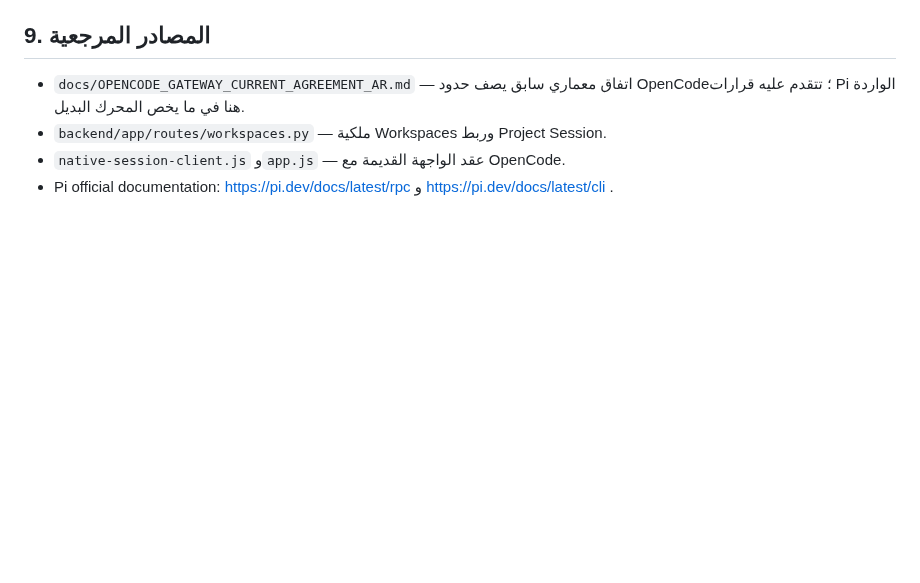
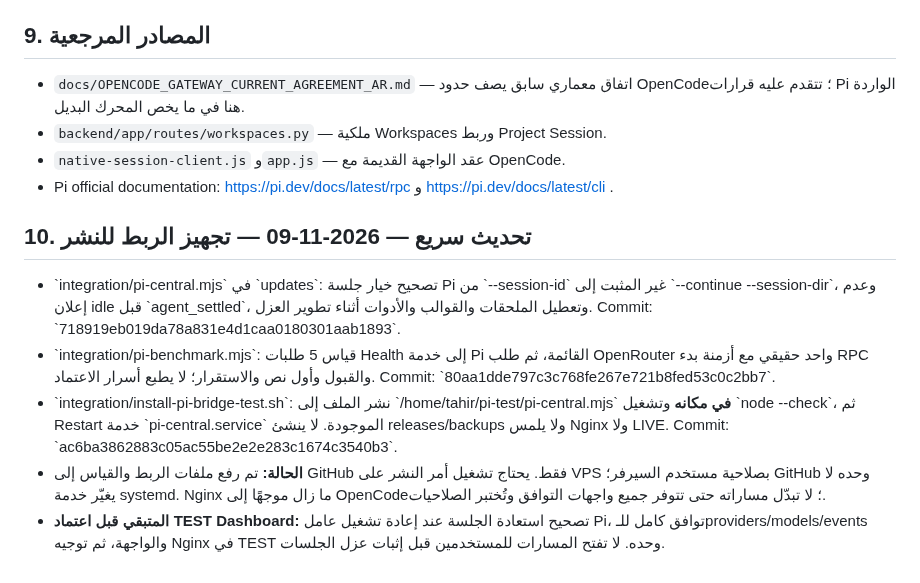
Before and after one commit to diirzoro/codex-opencode-gateway, a Markdown page: docs/PI_CENTRAL_MIGRATION_AR.md, the part around the change. Drawn GitHub-style; blank space fills up the shorter version.

Commit message:
Update standalone Pi memo with staging script and response latency benchmark

```diff
--- a/docs/PI_CENTRAL_MIGRATION_AR.md
+++ b/docs/PI_CENTRAL_MIGRATION_AR.md
@@ -136,3 +136,10 @@ Browser: TEST Dashboard
 - `backend/app/routes/workspaces.py` — ملكية Workspaces وربط Project Session.
 - `native-session-client.js` و`app.js` — عقد الواجهة القديمة مع OpenCode.
 - Pi official documentation: https://pi.dev/docs/latest/rpc و https://pi.dev/docs/latest/cli .
+
+## 10. تحديث سريع — 2026-11-09 — تجهيز الربط للنشر
+- \`integration/pi-central.mjs\` في \`updates\`: تصحيح خيار جلسة Pi من \`--session-id\` غير المثبت إلى \`--continue --session-dir\`، وعدم إعلان idle قبل \`agent_settled\`، وتعطيل الملحقات والقوالب والأدوات أثناء تطوير العزل. Commit: \`718919eb019da78a831e4d1caa0180301aab1893\`.
+- \`integration/pi-benchmark.mjs\`: قياس 5 طلبات Health إلى خدمة Pi القائمة، ثم طلب OpenRouter واحد حقيقي مع أزمنة بدء RPC والقبول وأول نص والاستقرار؛ لا يطبع أسرار الاعتماد. Commit: \`80aa1dde797c3c768fe267e721b8fed53c0c2bb7\`.
+- \`integration/install-pi-bridge-test.sh\`: نشر الملف إلى \`/home/tahir/pi-test/pi-central.mjs\` **في مكانه** وتشغيل \`node --check\`، ثم Restart خدمة \`pi-central.service\` الموجودة. لا ينشئ releases/backups ولا يلمس Nginx ولا LIVE. Commit: \`ac6ba3862883c05ac55be2e2e283c1674c3540b3\`.
+- **الحالة:** تم رفع ملفات الربط والقياس إلى GitHub فقط. يحتاج تشغيل أمر النشر على VPS بصلاحية مستخدم السيرفر؛ GitHub وحده لا يغيّر خدمة systemd. Nginx ما زال موجهًا إلى OpenCode؛ لا تبدّل مساراته حتى تتوفر جميع واجهات التوافق وتُختبر الصلاحيات.
+- **المتبقي قبل اعتماد TEST Dashboard:** تصحيح استعادة الجلسة عند إعادة تشغيل عامل Pi، توافق كامل للـproviders/models/events والواجهة، ثم توجيه Nginx في TEST وحده. لا تفتح المسارات للمستخدمين قبل إثبات عزل الجلسات.
```
